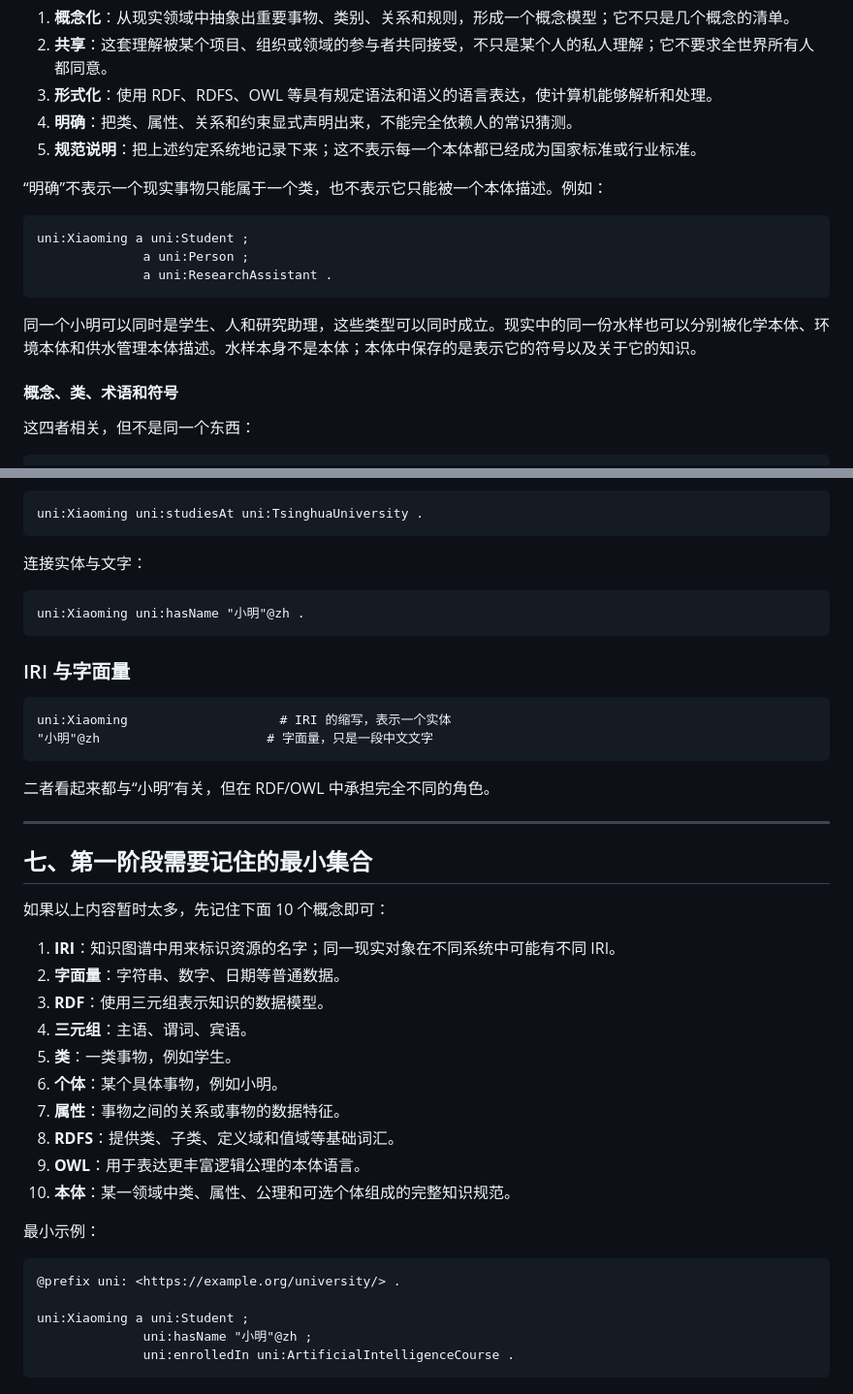
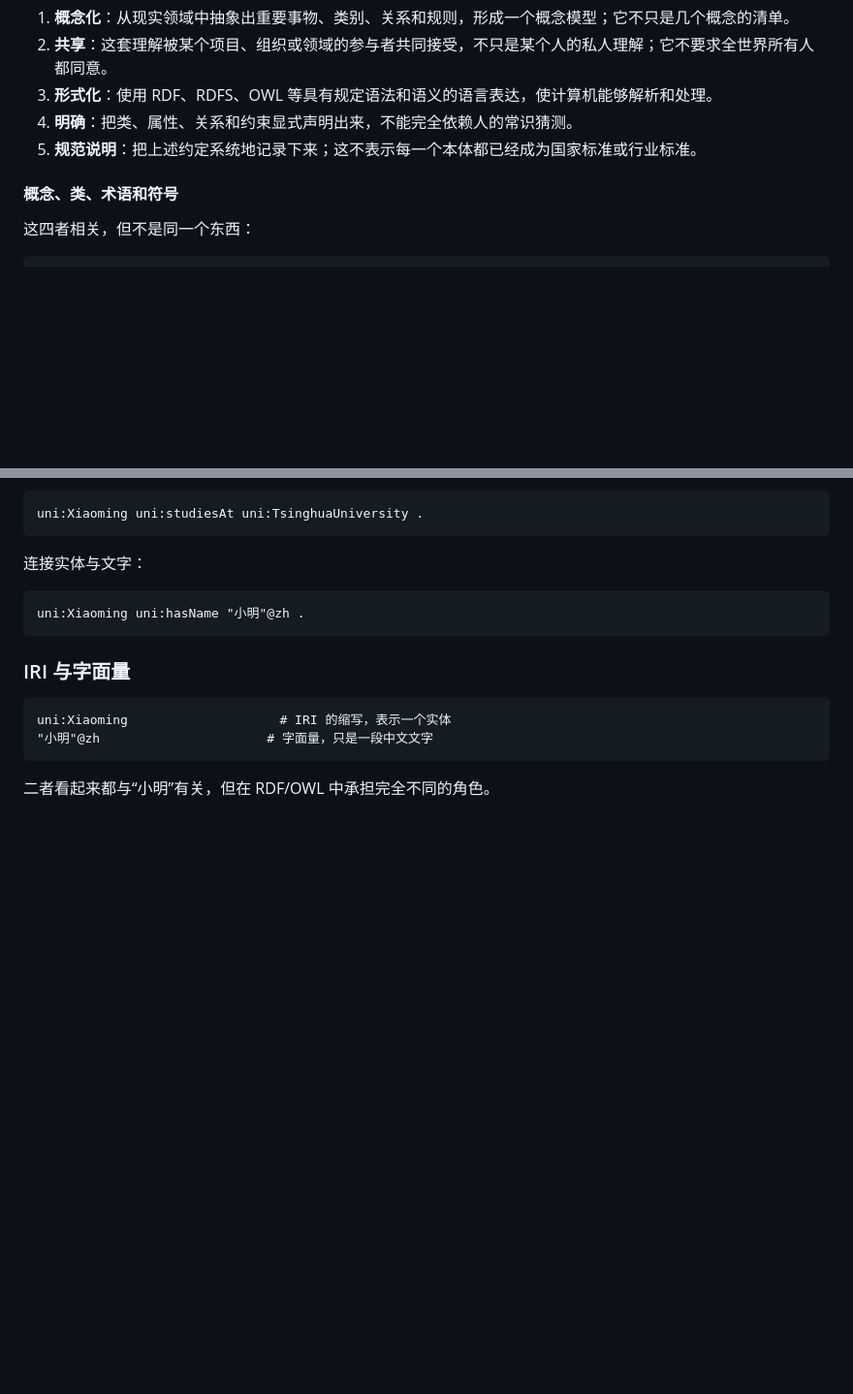
Before and after one commit to fan-tian-xing/Ontology, a Markdown page: 本体相关基础概念.md, 2 parts joined by grey strips. Shown at 97% size. Rendered like a GitHub page; blank space fills up the shorter version.

Commit message:
vault backup: 2026-08-15 11:49:13

````diff
--- a/本体相关基础概念.md
+++ b/本体相关基础概念.md
@@ -416,16 +416,6 @@ uni:ArtificialIntelligenceCourse a uni:Course .
 4. **明确**：把类、属性、关系和约束显式声明出来，不能完全依赖人的常识猜测。
 5. **规范说明**：把上述约定系统地记录下来；这不表示每一个本体都已经成为国家标准或行业标准。
 
-“明确”不表示一个现实事物只能属于一个类，也不表示它只能被一个本体描述。例如：
-
-```turtle
-uni:Xiaoming a uni:Student ;
-              a uni:Person ;
-              a uni:ResearchAssistant .
-```
-
-同一个小明可以同时是学生、人和研究助理，这些类型可以同时成立。现实中的同一份水样也可以分别被化学本体、环境本体和供水管理本体描述。水样本身不是本体；本体中保存的是表示它的符号以及关于它的知识。
-
 #### 概念、类、术语和符号
 
 这四者相关，但不是同一个东西：
@@ -702,30 +692,3 @@ uni:Xiaoming                    # IRI 的缩写，表示一个实体
 ```
 
 二者看起来都与“小明”有关，但在 RDF/OWL 中承担完全不同的角色。
-
----
-
-## 七、第一阶段需要记住的最小集合
-
-如果以上内容暂时太多，先记住下面 10 个概念即可：
-
-1. **IRI**：知识图谱中用来标识资源的名字；同一现实对象在不同系统中可能有不同 IRI。
-2. **字面量**：字符串、数字、日期等普通数据。
-3. **RDF**：使用三元组表示知识的数据模型。
-4. **三元组**：主语、谓词、宾语。
-5. **类**：一类事物，例如学生。
-6. **个体**：某个具体事物，例如小明。
-7. **属性**：事物之间的关系或事物的数据特征。
-8. **RDFS**：提供类、子类、定义域和值域等基础词汇。
-9. **OWL**：用于表达更丰富逻辑公理的本体语言。
-10. **本体**：某一领域中类、属性、公理和可选个体组成的完整知识规范。
-
-最小示例：
-
-```turtle
-@prefix uni: <https://example.org/university/> .
-
-uni:Xiaoming a uni:Student ;
-              uni:hasName "小明"@zh ;
-              uni:enrolledIn uni:ArtificialIntelligenceCourse .
-```
````
Also changed, not shown: other parts of 本体相关基础概念.md (+3 -3 lines).
